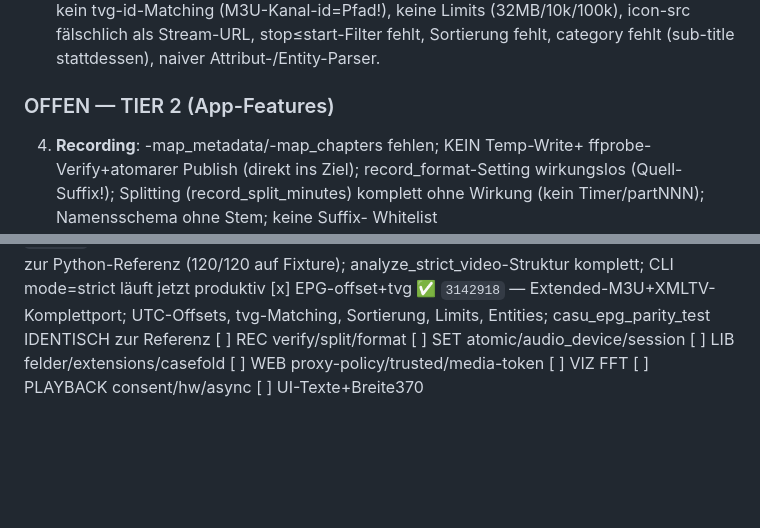
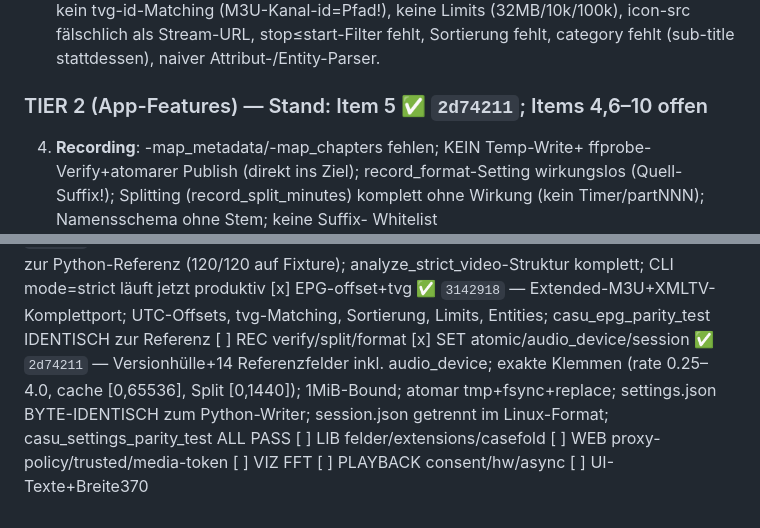
Before and after one commit to error-wtf/CASU-CODEC, a Markdown page: HANDOVER.md, 2 parts joined by grey strips. GitHub-like rendering; blank space fills up the shorter version.

```diff
--- a/HANDOVER.md
+++ b/HANDOVER.md
@@ -111,7 +111,7 @@ atomar+force+verification_result, Web-Access-Log, Versionstrings, Seek ±10s.
    stop≤start-Filter fehlt, Sortierung fehlt, category fehlt (sub-title
    stattdessen), naiver Attribut-/Entity-Parser.
 
-### OFFEN — TIER 2 (App-Features)
+### TIER 2 (App-Features) — Stand: Item 5 ✅ `2d74211`; Items 4,6–10 offen
 4. **Recording**: -map_metadata/-map_chapters fehlen; KEIN Temp-Write+
    ffprobe-Verify+atomarer Publish (direkt ins Ziel); record_format-Setting
    wirkungslos (Quell-Suffix!); Splitting (record_split_minutes) komplett
@@ -389,6 +389,6 @@ Checkliste (abzuhaken):
 [x] CASU-5 Converter ✅ `e64ed63` (converter.py-Komplettport über strict::FrameSource; Konvertierung BYTE-IDENTISCH auf lossless-Fixture — casu_natv2_convert_test ALL PASS)
 [x] ANA-STRICT decoder/canonical/state_builder ✅ `7c873e2` — iter_state_map 3er-Fenster + valid_until + as_dict-Records RECORD-IDENTISCH zur Python-Referenz (120/120 auf Fixture); analyze_strict_video-Struktur komplett; CLI mode=strict läuft jetzt produktiv
 [x] EPG-offset+tvg ✅ `3142918` — Extended-M3U+XMLTV-Komplettport; UTC-Offsets, tvg-Matching, Sortierung, Limits, Entities; casu_epg_parity_test IDENTISCH zur Referenz
-[ ] REC verify/split/format [ ] SET atomic/audio_device/session
+[ ] REC verify/split/format [x] SET atomic/audio_device/session ✅ `2d74211` — Versionhülle+14 Referenzfelder inkl. audio_device; exakte Klemmen (rate 0.25–4.0, cache [0,65536], Split [0,1440]); 1MiB-Bound; atomar tmp+fsync+replace; settings.json BYTE-IDENTISCH zum Python-Writer; session.json getrennt im Linux-Format; casu_settings_parity_test ALL PASS
 [ ] LIB felder/extensions/casefold [ ] WEB proxy-policy/trusted/media-token
 [ ] VIZ FFT [ ] PLAYBACK consent/hw/async [ ] UI-Texte+Breite370
```
Also changed, not shown: ALL_RELEASE_V5/Windows/PORT_STATUS.md (+1 -0 lines).
